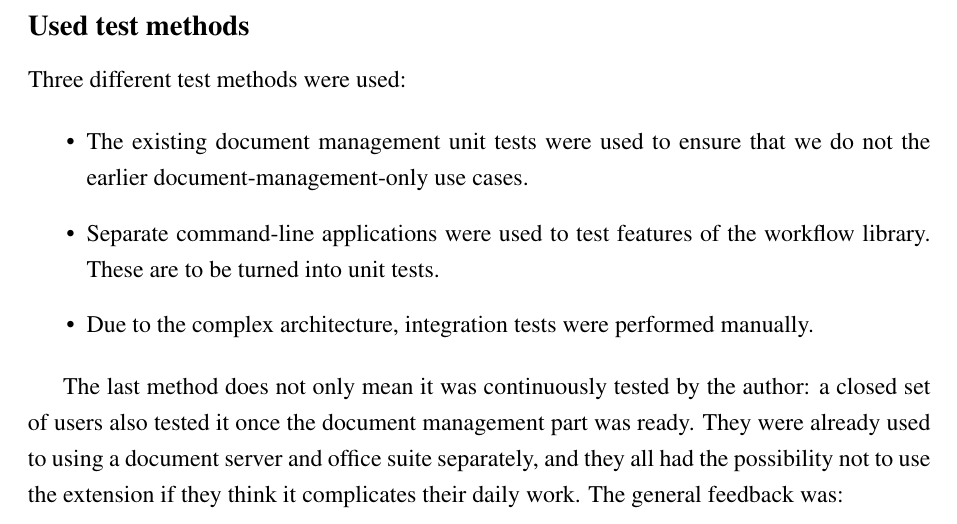
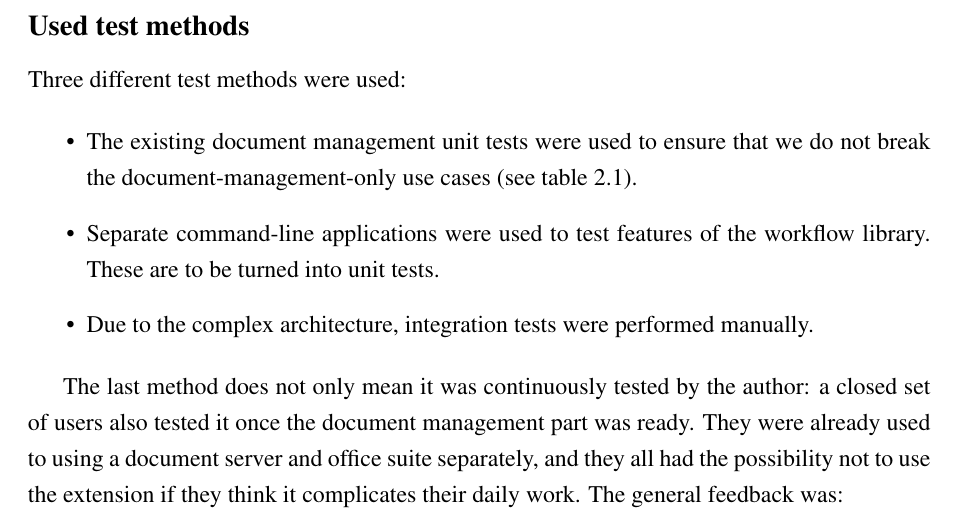
Before and after one commit to vmiklos/msc-thesis, a LaTeX thesis (doc/tex/thesis.tex, which reads doc/tex/evaluation.tex): part of page 69 of 81, cut so that both start at the same text. Compiled offline with pdfLaTeX.

Commit message:
missing verb

```diff
--- a/doc/tex/evaluation.tex
+++ b/doc/tex/evaluation.tex
@@ -121,7 +121,7 @@ to review them once the thesis is ready.
 Three different test methods were used:
 
 \begin{itemize}
-\item The existing document management unit tests were used to ensure that we do not the earlier document-management-only use cases.
+\item The existing document management unit tests were used to ensure that we do not break the document-management-only use cases (see table~\ref{tab:background-comparison}).
 \item Separate command-line applications were used to test features of the workflow library. These are to be turned into unit tests.
 \item Due to the complex architecture, integration tests were performed manually.
 \end{itemize}
```
